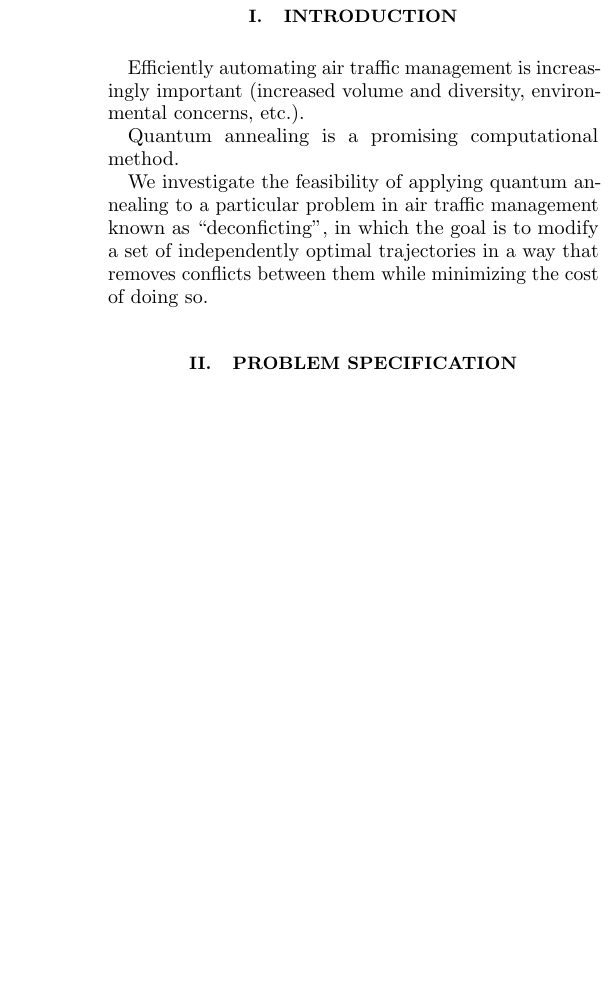
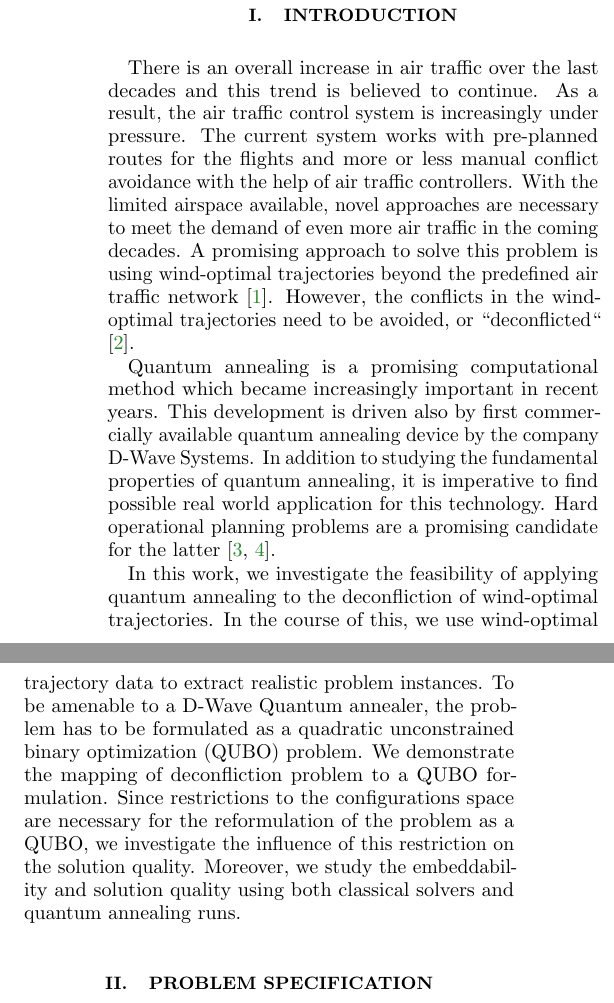
Before and after one commit to ventugithub/QCFATM, a LaTeX paper (paper/atm.tex, which reads paper/sections/introduction.tex): part of one column of page 2 of 14 before the commit and two parts of the columns of page 2 of 14 after it, the two joined at a grey line, cut so that both start at the same text, the shorter picture padded with empty space. Compiled offline with pdfLaTeX.

Commit message:
Added sketch for introduction

```diff
--- a/paper/sections/introduction.tex
+++ b/paper/sections/introduction.tex
@@ -1,7 +1,19 @@
 \section{Introduction}
-Efficiently automating air traffic management is increasingly important (increased volume and diversity, environmental concerns, etc.).
+There is an overall increase in air traffic over the last decades and this trend is believed to continue.
+As a result, the air traffic control system is increasingly under pressure.
+The current system works with pre-planned routes for the flights and more or less manual conflict avoidance with the help of air traffic controllers.
+With the limited airspace available, novel approaches are necessary to meet the demand of even more air traffic in the coming decades.
+A promising approach to solve this problem is using wind-optimal trajectories beyond the predefined air traffic network \cite{ng_optimizing_2014}.
+However, the conflicts in the wind-optimal trajectories need to be avoided, or ``deconflicted``  \cite{rodionova16}.
 
+Quantum annealing is a promising computational method which became increasingly important in recent years.
+This development is driven also by first commercially available quantum annealing device by the company D-Wave Systems.
+In addition to studying the fundamental properties of quantum annealing, it is imperative to find possible real world application for this technology.
+Hard operational planning problems are a promising candidate for the latter \cite{Rieffel2015, Venturelli2015}.
 
-Quantum annealing is a promising computational method.
-
-We investigate the feasibility of applying quantum annealing to a particular problem in air traffic management known as ``deconficting'', in which the goal is to modify a set of independently optimal trajectories in a way that removes conflicts between them while minimizing the cost of doing so.
+In this work, we investigate the feasibility of applying quantum annealing to the deconfliction of wind-optimal trajectories.
+In the course of this, we use wind-optimal trajectory data to extract realistic problem instances.
+To be amenable to a D-Wave Quantum annealer, the problem has to be formulated as a quadratic unconstrained binary optimization (QUBO) problem.
+We demonstrate the mapping of deconfliction problem to a QUBO formulation.
+Since restrictions to the configurations space are necessary for the reformulation of the problem as a QUBO, we investigate the influence of this restriction on the solution quality.
+Moreover, we study the embeddability and solution quality using both classical solvers and quantum annealing runs.
```
